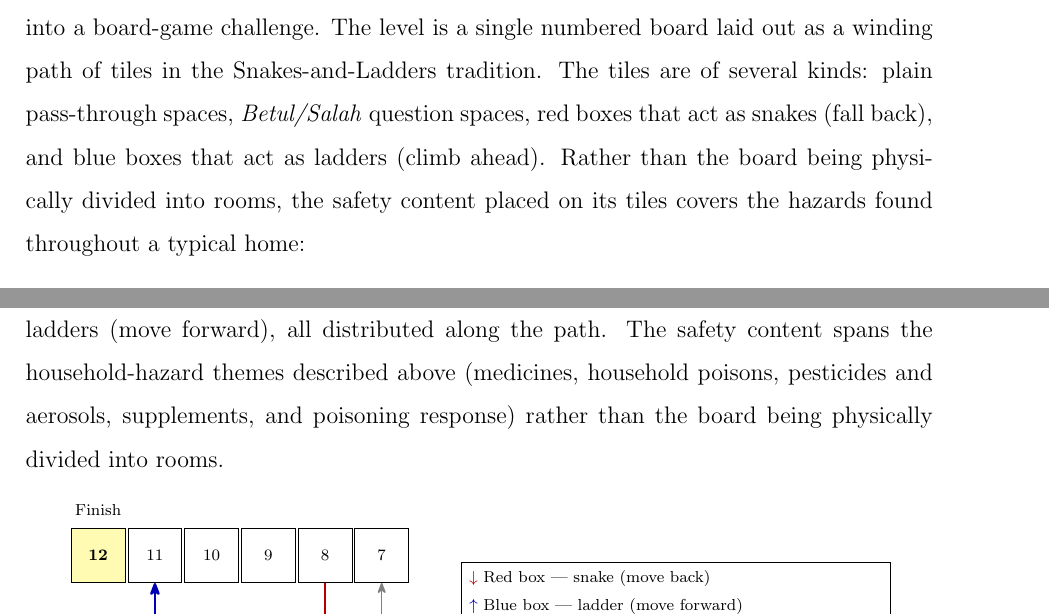
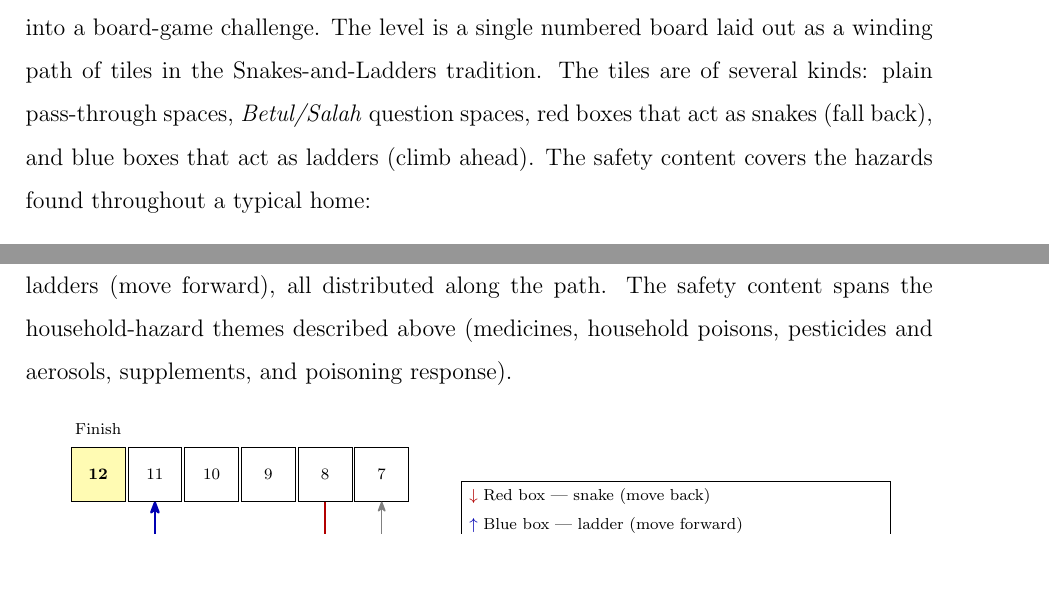
Before and after one commit to koayck/CPC452-Assignment-2, a LaTeX document (report/report.tex): two parts of pages 6 and 16 of 26, joined at a grey line, cut so that both start at the same text, the shorter picture padded with empty space. Compiled offline with pdfLaTeX.

Commit message:
fix(report): omit irrelevant content

```diff
--- a/report/report.tex
+++ b/report/report.tex
@@ -135,7 +135,7 @@ The primary target audience is \textbf{young children, approximately 6--11 years
 
 \subsection{World Design}
 
-Players enter the colourful world of Toxland, where everyday household hazards are turned into a board-game challenge. The level is a single numbered board laid out as a winding path of tiles in the Snakes-and-Ladders tradition. The tiles are of several kinds: plain pass-through spaces, \emph{Betul/Salah} question spaces, red boxes that act as snakes (fall back), and blue boxes that act as ladders (climb ahead). Rather than the board being physically divided into rooms, the safety content placed on its tiles covers the hazards found throughout a typical home:
+Players enter the colourful world of Toxland, where everyday household hazards are turned into a board-game challenge. The level is a single numbered board laid out as a winding path of tiles in the Snakes-and-Ladders tradition. The tiles are of several kinds: plain pass-through spaces, \emph{Betul/Salah} question spaces, red boxes that act as snakes (fall back), and blue boxes that act as ladders (climb ahead). The safety content covers the hazards found throughout a typical home:
 
 \begin{itemize}
   \item \textbf{Medicines} --- reading labels (e.g.\ red labels marking external-use medicines), safe dosage, and storage out of children's reach.
@@ -415,7 +415,7 @@ The game flow (Figure~\ref{fig:gameflow}) is a single loop bounded by the welcom
 \subsection{Level Design}
 \label{sec:level-design}
 
-The level is a \textbf{single numbered board}: a winding path of tiles in the Snakes-and-Ladders tradition, running from a Start space to the final space, as illustrated in Figure~\ref{fig:levelplan}. The tiles are laid out in rows and come in several kinds: plain pass-through spaces, \emph{Betul/Salah} question spaces, red boxes that act as snakes (move back), and blue boxes that act as ladders (move forward), all distributed along the path. The safety content spans the household-hazard themes described above (medicines, household poisons, pesticides and aerosols, supplements, and poisoning response) rather than the board being physically divided into rooms.
+The level is a \textbf{single numbered board}: a winding path of tiles in the Snakes-and-Ladders tradition, running from a Start space to the final space, as illustrated in Figure~\ref{fig:levelplan}. The tiles are laid out in rows and come in several kinds: plain pass-through spaces, \emph{Betul/Salah} question spaces, red boxes that act as snakes (move back), and blue boxes that act as ladders (move forward), all distributed along the path. The safety content spans the household-hazard themes described above (medicines, household poisons, pesticides and aerosols, supplements, and poisoning response).
 
 \begin{figure}[H]
 \centering
```
